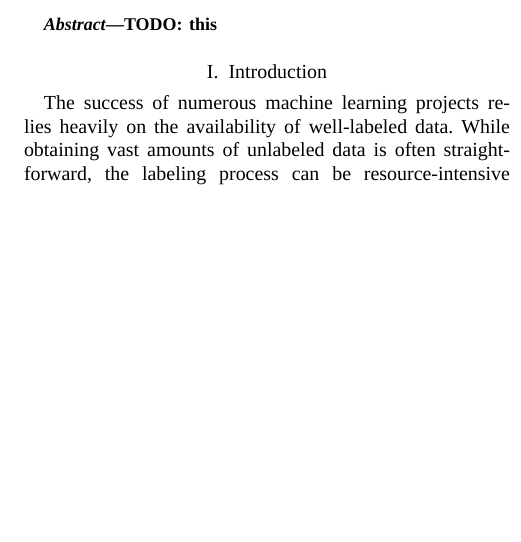
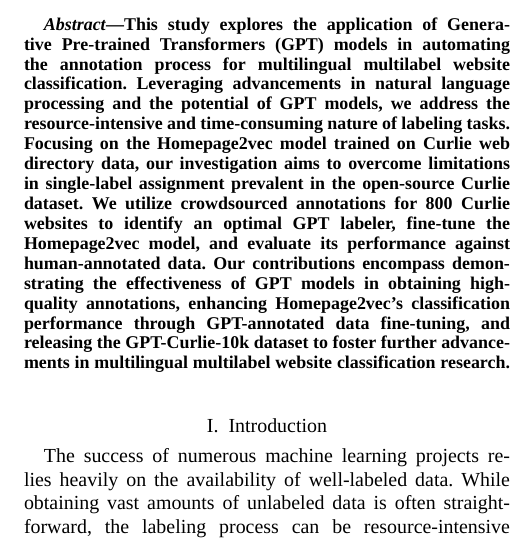
Before and after one commit to CS-433/ml-project-2-mlp, a LaTeX paper (report/main.tex, which reads report/sections/abstract.tex): part of one column of the page before the commit and part of one column of page 1 of 2 after it, cut at the place of the change, the shorter picture padded with empty space. Compiled offline with XeLaTeX; a missing font is replaced by an installed copy or a similar font.

Commit message:
feat(report): added abstract

```diff
--- a/report/main.tex
+++ b/report/main.tex
@@ -21,10 +21,8 @@
 
 \maketitle
 
-\begin{abstract}
-  TODO: this
-\end{abstract}
 
+\input{sections/abstract}
 \input{sections/introduction}
 
 
--- /dev/null
+++ b/report/sections/abstract.tex
@@ -0,0 +1,3 @@
+\begin{abstract}
+This study explores the application of Generative Pre-trained Transformers (GPT) models in automating the annotation process for multilingual multilabel website classification. Leveraging advancements in natural language processing and the potential of GPT models, we address the resource-intensive and time-consuming nature of labeling tasks. Focusing on the Homepage2vec model trained on Curlie web directory data, our investigation aims to overcome limitations in single-label assignment prevalent in the open-source Curlie dataset. We utilize crowdsourced annotations for 800 Curlie websites to identify an optimal GPT labeler, fine-tune the Homepage2vec model, and evaluate its performance against human-annotated data. Our contributions encompass demonstrating the effectiveness of GPT models in obtaining high-quality annotations, enhancing Homepage2vec's classification performance through GPT-annotated data fine-tuning, and releasing the GPT-Curlie-10k dataset to foster further advancements in multilingual multilabel website classification research.
+\end{abstract}
```
